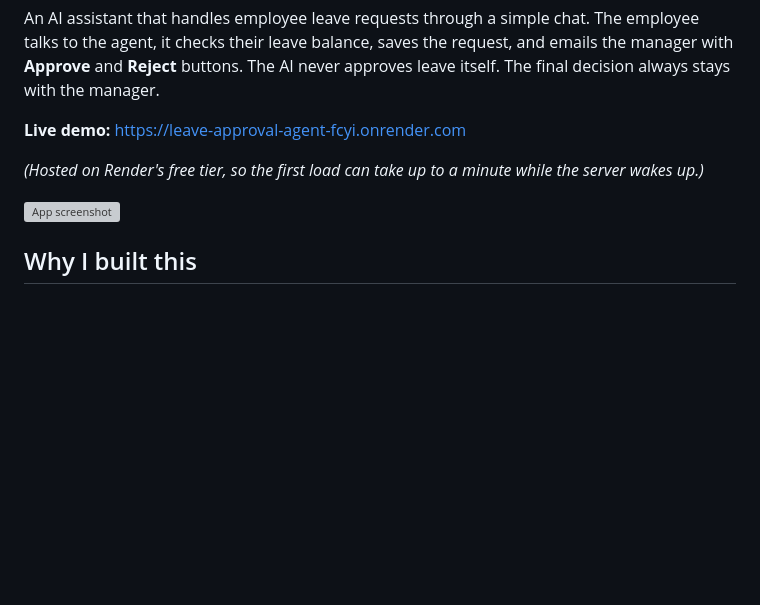
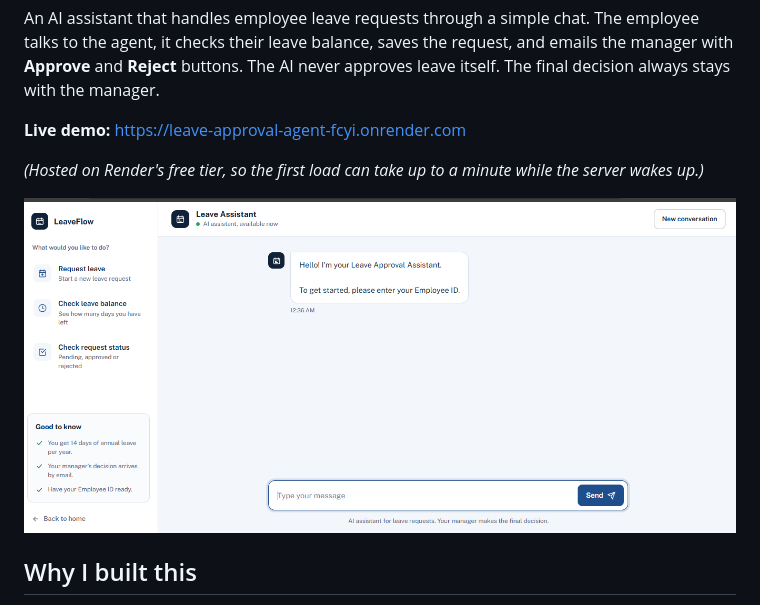
Before and after one commit to Zubairbutt01/Leave-Approval-Agent, a Markdown page: README.md, the part around the change. GitHub-like rendering; blank space fills up the shorter version; grey boxes are pictures that could not be loaded.

Commit message:
Add updated image of the Agent

```diff
--- a/README.md
+++ b/README.md
@@ -6,7 +6,7 @@ An AI assistant that handles employee leave requests through a simple chat. The
 
 *(Hosted on Render's free tier, so the first load can take up to a minute while the server wakes up.)*
 
-![App screenshot](screenshot.png)
+![App screenshot](Leaveapprovalagent.png)
 
 ## Why I built this
 
```
